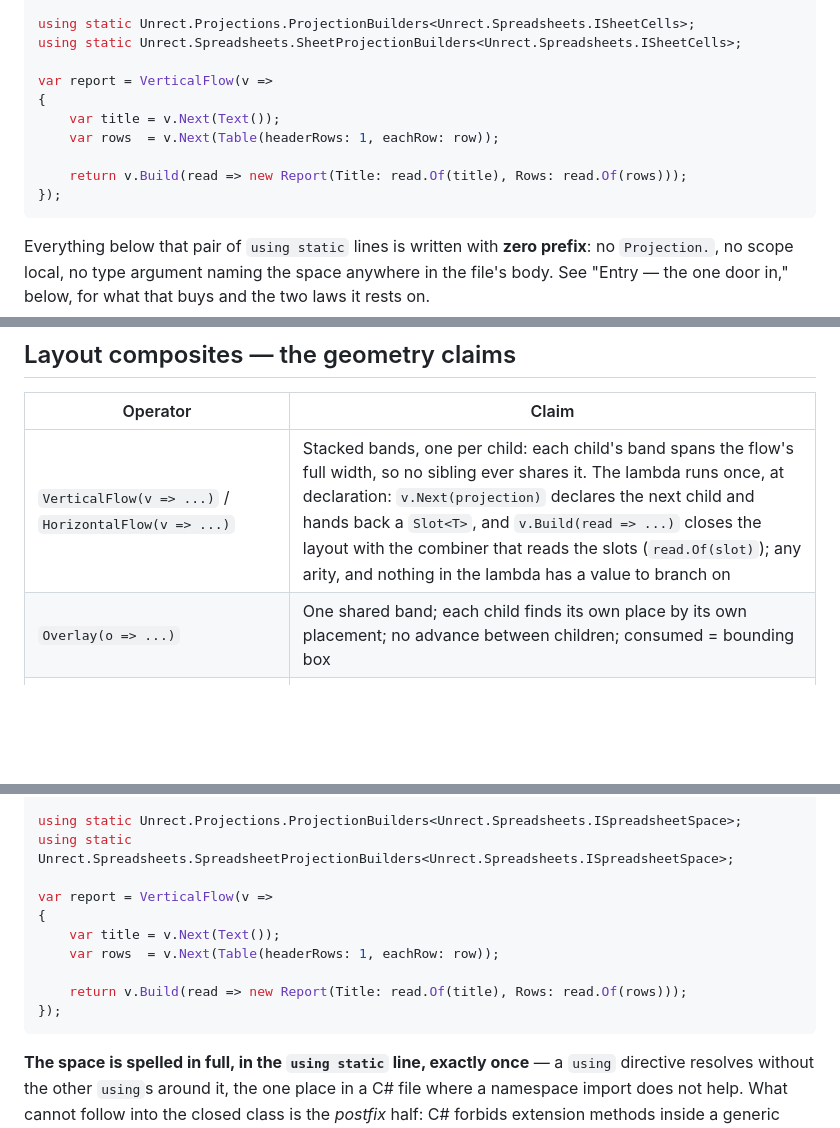
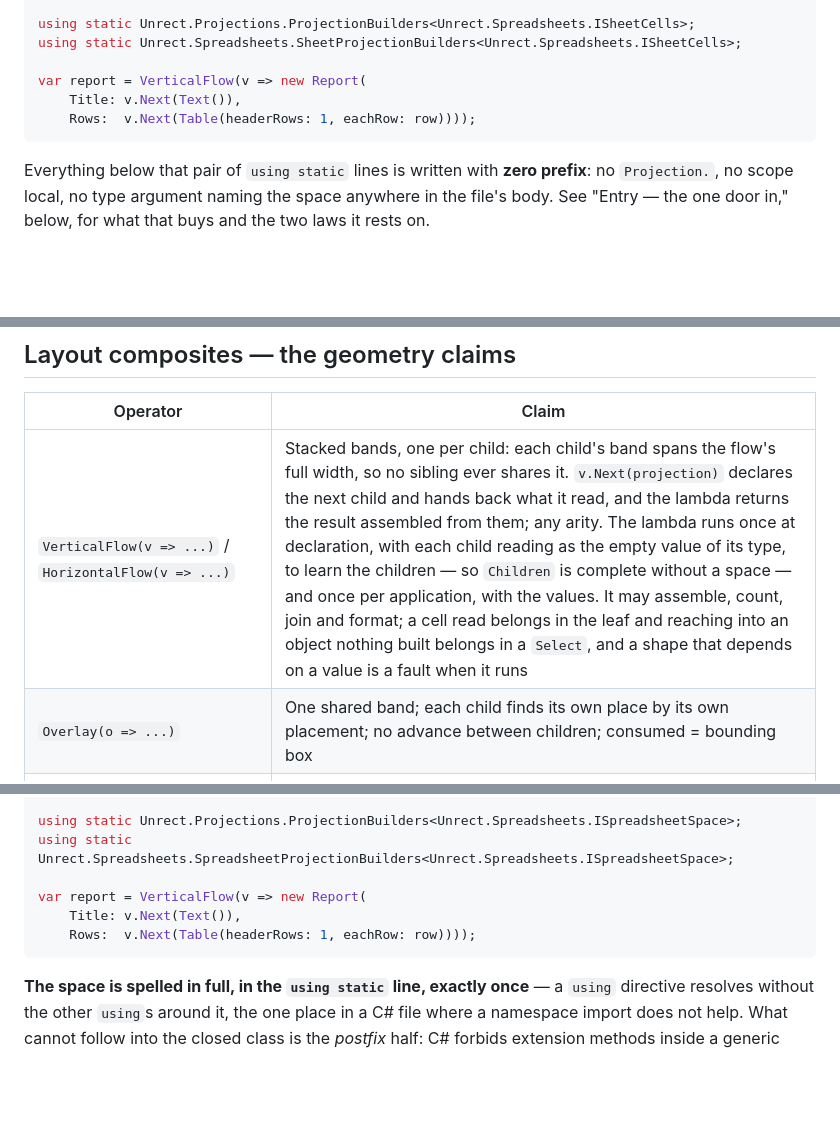
Before and after one commit to jasonmcboyd/Unrect, a Markdown page: docs/vocabulary.md, 3 parts joined by grey strips. Drawn GitHub-style; blank space fills up the shorter version.

````diff
--- a/docs/vocabulary.md
+++ b/docs/vocabulary.md
@@ -12,13 +12,9 @@ using Unrect.Spreadsheets;
 using static Unrect.Projections.ProjectionBuilders<Unrect.Spreadsheets.ISheetCells>;
 using static Unrect.Spreadsheets.SheetProjectionBuilders<Unrect.Spreadsheets.ISheetCells>;
 
-var report = VerticalFlow(v =>
-{
-    var title = v.Next(Text());
-    var rows  = v.Next(Table(headerRows: 1, eachRow: row));
-
-    return v.Build(read => new Report(Title: read.Of(title), Rows: read.Of(rows)));
-});
+var report = VerticalFlow(v => new Report(
+    Title: v.Next(Text()),
+    Rows:  v.Next(Table(headerRows: 1, eachRow: row))));
 ```
 
 Everything below that pair of `using static` lines is written with **zero prefix**: no
@@ -99,7 +95,7 @@ Two notes the ladder earns:
 
 | Operator | Claim |
 |---|---|
-| `VerticalFlow(v => ...)` / `HorizontalFlow(v => ...)` | Stacked bands, one per child: each child's band spans the flow's full width, so no sibling ever shares it. The lambda runs once, at declaration: `v.Next(projection)` declares the next child and hands back a `Slot<T>`, and `v.Build(read => ...)` closes the layout with the combiner that reads the slots (`read.Of(slot)`); any arity, and nothing in the lambda has a value to branch on |
+| `VerticalFlow(v => ...)` / `HorizontalFlow(v => ...)` | Stacked bands, one per child: each child's band spans the flow's full width, so no sibling ever shares it. `v.Next(projection)` declares the next child and hands back what it read, and the lambda returns the result assembled from them; any arity. The lambda runs once at declaration, with each child reading as the empty value of its type, to learn the children — so `Children` is complete without a space — and once per application, with the values. It may assemble, count, join and format; a cell read belongs in the leaf and reaching into an object nothing built belongs in a `Select`, and a shape that depends on a value is a fault when it runs |
 | `Overlay(o => ...)` | One shared band; each child finds its own place by its own placement; no advance between children; consumed = bounding box |
 | `VerticalRepeat(item, separatedBy:, atLeast:)` / `HorizontalRepeat(...)` | N items with separators. A blank band is a separator, never a terminator — bound the repeat with `.Until` to end it at content |
 | `VerticalBands(rows, each, onBlank:)` / `HorizontalBands(columns, ...)` | The extent cut into bands of a fixed stride, each projected by `each`. Nothing is searched for; the tiling ends when a whole band is no longer left. The contrast with a repeat: a repeat repeats a *pattern*, a tiler repeats a *fixed-dimension space* |
@@ -320,13 +316,9 @@ using Unrect.Spreadsheets;
 using static Unrect.Projections.ProjectionBuilders<Unrect.Spreadsheets.ISpreadsheetSpace>;
 using static Unrect.Spreadsheets.SpreadsheetProjectionBuilders<Unrect.Spreadsheets.ISpreadsheetSpace>;
 
-var report = VerticalFlow(v =>
-{
-    var title = v.Next(Text());
-    var rows  = v.Next(Table(headerRows: 1, eachRow: row));
-
-    return v.Build(read => new Report(Title: read.Of(title), Rows: read.Of(rows)));
-});
+var report = VerticalFlow(v => new Report(
+    Title: v.Next(Text()),
+    Rows:  v.Next(Table(headerRows: 1, eachRow: row))));
 ```
 
 **The space is spelled in full, in the `using static` line, exactly once** — a `using` directive
````
Also changed, not shown: CLAUDE.md (+3 -3 lines), README.md (+9 -24 lines).
